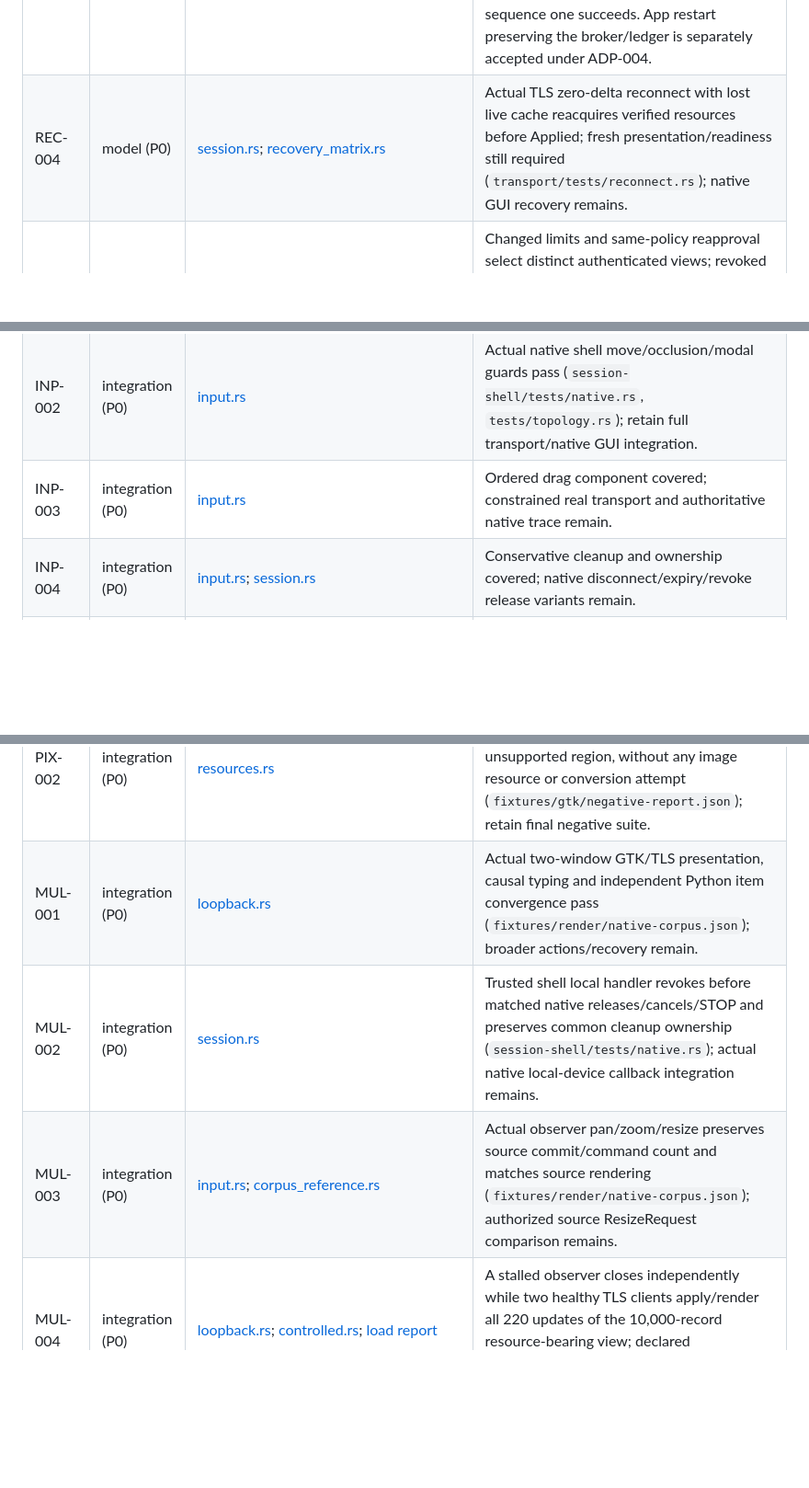
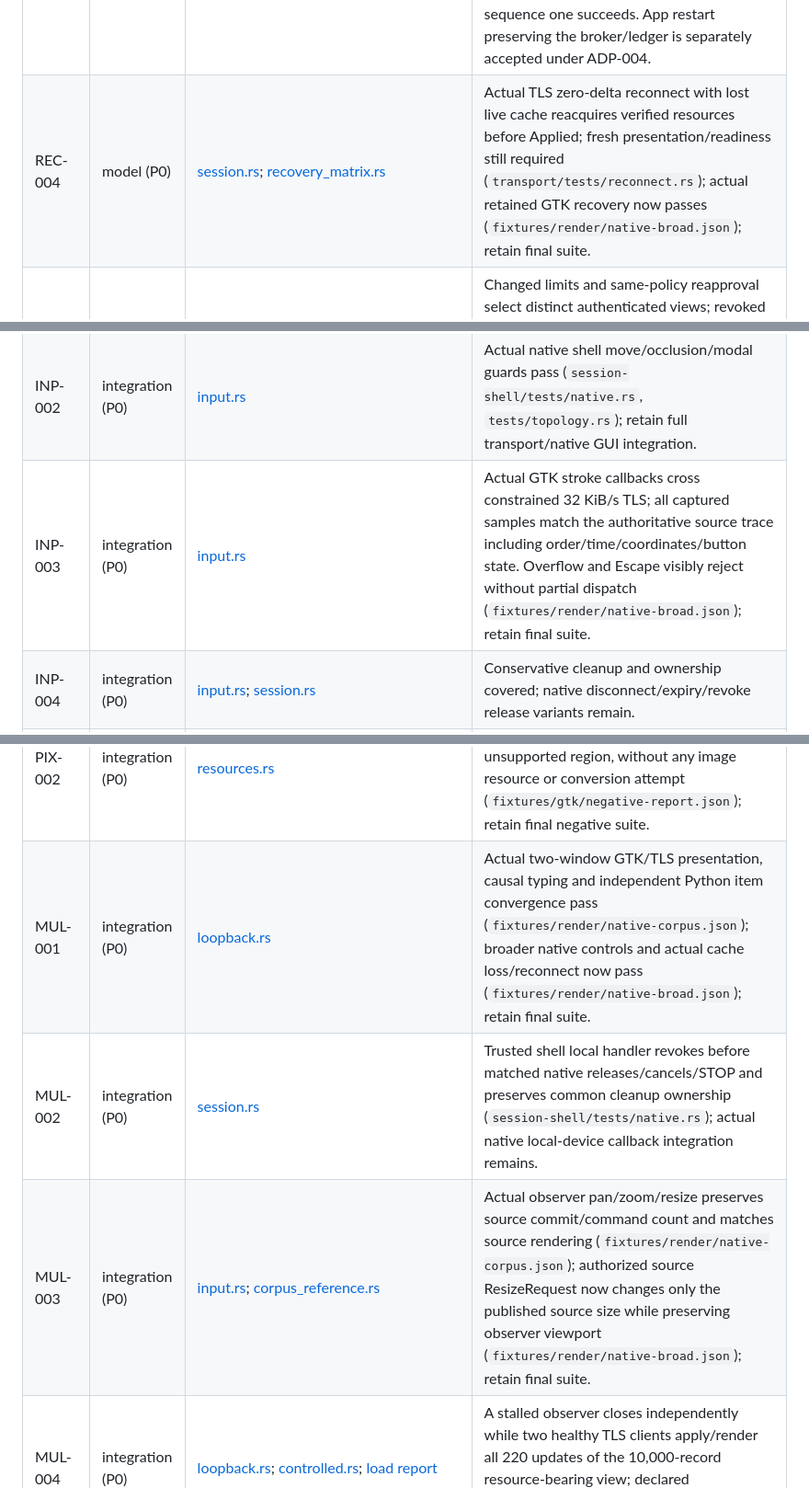
Before and after one commit to nick1udwig/rui, a Markdown page: conformance/CASES.md, 3 parts joined by grey strips. Shown at 92% size. GitHub-like rendering; blank space fills up the shorter version.

Commit message:
docs: accept controlled two-mirror native interaction and recovery milestone

```diff
--- a/conformance/CASES.md
+++ b/conformance/CASES.md
@@ -42,6 +42,6 @@ is a bounded private semantic fixture; it does not establish TLS/IME integration
 | REC-002 | model (P0) | [session.rs](../protocol-core/tests/session.rs); [recovery_matrix.rs](../protocol-core/tests/recovery_matrix.rs) | Actual TLS history eviction installs a higher checkpoint through the same reducer; retired-ID resurrection and record-clock rollback still fail (`transport/tests/reconnect.rs`, `protocol-core/tests/receiver.rs`); retain final recovery suite. |
 | REC-003 | model (P0) | [commands.rs](../protocol-core/tests/commands.rs); [epoch.rs](../transport/tests/epoch.rs) | Fresh runnable broker identities and actual TLS replacement with the same approval/certificate pass: an effect whose reply was lost and a never-sent command both fail under the old epoch without dispatch/sequence consumption; retained state resets, fresh readiness/lease cannot revive old bytes, and newly encoded sequence one succeeds. App restart preserving the broker/ledger is separately accepted under ADP-004. |
-| REC-004 | model (P0) | [session.rs](../protocol-core/tests/session.rs); [recovery_matrix.rs](../protocol-core/tests/recovery_matrix.rs) | Actual TLS zero-delta reconnect with lost live cache reacquires verified resources before Applied; fresh presentation/readiness still required (`transport/tests/reconnect.rs`); native GUI recovery remains. |
+| REC-004 | model (P0) | [session.rs](../protocol-core/tests/session.rs); [recovery_matrix.rs](../protocol-core/tests/recovery_matrix.rs) | Actual TLS zero-delta reconnect with lost live cache reacquires verified resources before Applied; fresh presentation/readiness still required (`transport/tests/reconnect.rs`); actual retained GTK recovery now passes (`fixtures/render/native-broad.json`); retain final suite. |
 | REC-005 | model (P0) | [session.rs](../protocol-core/tests/session.rs); [recovery_matrix.rs](../protocol-core/tests/recovery_matrix.rs) | Changed limits and same-policy reapproval select distinct authenticated views; revoked offline reads fail and history is pruned (`transport/tests/reconnect.rs`, `host-broker/tests/controlled.rs`); retain final scope suite. |
 | CMD-001 | model (P0) | [commands.rs](../protocol-core/tests/commands.rs); [controlled.rs](../host-broker/tests/controlled.rs) | Shared ledger and semantic source contract, including actual guarded GTK dispatch/retry/race/unknown outcomes (`adapters/sdk/tests/native_trace.rs`), covered; headless and actual TLS raw/composition/resize dispatch now pass (`host-broker/tests/input_families.rs`, `transport/tests/input_families.rs`); retain final suite. |
 | CMD-002 | model (P0) | [commands.rs](../protocol-core/tests/commands.rs); [controlled.rs](../host-broker/tests/controlled.rs) | Shared ledger and semantic source contract, including actual guarded GTK dispatch/retry/race/unknown outcomes (`adapters/sdk/tests/native_trace.rs`), covered; headless and actual TLS raw/composition/resize dispatch now pass (`host-broker/tests/input_families.rs`, `transport/tests/input_families.rs`); retain final suite. |
@@ -54,7 +54,7 @@ is a bounded private semantic fixture; it does not establish TLS/IME integration
 | CMD-009 | model (P0) | [commands.rs](../protocol-core/tests/commands.rs); [controlled.rs](../host-broker/tests/controlled.rs) | Shared ledger and semantic source contract, including actual guarded GTK dispatch/retry/race/unknown outcomes (`adapters/sdk/tests/native_trace.rs`), covered; headless and actual TLS raw/composition/resize dispatch now pass (`host-broker/tests/input_families.rs`, `transport/tests/input_families.rs`); retain final suite. |
 | INP-001 | integration (P0) | [input.rs](../protocol-core/tests/input.rs) | Inverse transform component covered; native direct-versus-remote effects at fractional scale remain. |
 | INP-002 | integration (P0) | [input.rs](../protocol-core/tests/input.rs) | Actual native shell move/occlusion/modal guards pass (`session-shell/tests/native.rs`, `tests/topology.rs`); retain full transport/native GUI integration. |
-| INP-003 | integration (P0) | [input.rs](../protocol-core/tests/input.rs) | Ordered drag component covered; constrained real transport and authoritative native trace remain. |
+| INP-003 | integration (P0) | [input.rs](../protocol-core/tests/input.rs) | Actual GTK stroke callbacks cross constrained 32 KiB/s TLS; all captured samples match the authoritative source trace including order/time/coordinates/button state. Overflow and Escape visibly reject without partial dispatch (`fixtures/render/native-broad.json`); retain final suite. |
 | INP-004 | integration (P0) | [input.rs](../protocol-core/tests/input.rs); [session.rs](../protocol-core/tests/session.rs) | Conservative cleanup and ownership covered; native disconnect/expiry/revoke release variants remain. |
 | INP-005 | integration (P0) | [input.rs](../protocol-core/tests/input.rs) | Actual fd-only EIS mapping uses distinct logical canvas, offset grant, scale and framebuffer (`fixtures/session-shell/native-source.json`); network/native mirror integration remains. |
 | INP-006 | integration (P0) | [input.rs](../protocol-core/tests/input.rs) | Actual host German XKB versus US client assumption, native physical input and host repeat pass; readiness loss stops repeats with matched releases/STOP (`session-shell/tests/native.rs`); full transport integration remains. |
@@ -69,9 +69,9 @@ is a bounded private semantic fixture; it does not establish TLS/IME integration
 | VIS-004 | render (P0) | [scene.rs](../protocol-core/tests/scene.rs); [cli.rs](../client-desktop/tests/cli.rs) | Unknown required vocabulary and rendering failure covered; retain negotiated feature rejection in final suite. |
 | PIX-001 | integration (P0) | [resources.rs](../protocol-core/tests/resources.rs); [gtk-coverage.md](../docs/gtk-coverage.md) | Full private native trace (47 source publications/61 command entries) passes exact vector/resource/origin audit with observed exporter probes; post-auth scoped TLS recorder passes (`transport/tests/diagnostics.rs`); complete native network trace audit remains. |
 | PIX-002 | integration (P0) | [resources.rs](../protocol-core/tests/resources.rs) | Original NASA photograph is actually drawn locally and exported as an explicit unsupported region, without any image resource or conversion attempt (`fixtures/gtk/negative-report.json`); retain final negative suite. |
-| MUL-001 | integration (P0) | [loopback.rs](../transport/tests/loopback.rs) | Actual two-window GTK/TLS presentation, causal typing and independent Python item convergence pass (`fixtures/render/native-corpus.json`); broader actions/recovery remain. |
+| MUL-001 | integration (P0) | [loopback.rs](../transport/tests/loopback.rs) | Actual two-window GTK/TLS presentation, causal typing and independent Python item convergence pass (`fixtures/render/native-corpus.json`); broader native controls and actual cache loss/reconnect now pass (`fixtures/render/native-broad.json`); retain final suite. |
 | MUL-002 | integration (P0) | [session.rs](../protocol-core/tests/session.rs) | Trusted shell local handler revokes before matched native releases/cancels/STOP and preserves common cleanup ownership (`session-shell/tests/native.rs`); actual native local-device callback integration remains. |
-| MUL-003 | integration (P0) | [input.rs](../protocol-core/tests/input.rs); [corpus_reference.rs](../client-desktop/tests/corpus_reference.rs) | Actual observer pan/zoom/resize preserves source commit/command count and matches source rendering (`fixtures/render/native-corpus.json`); authorized source ResizeRequest comparison remains. |
+| MUL-003 | integration (P0) | [input.rs](../protocol-core/tests/input.rs); [corpus_reference.rs](../client-desktop/tests/corpus_reference.rs) | Actual observer pan/zoom/resize preserves source commit/command count and matches source rendering (`fixtures/render/native-corpus.json`); authorized source ResizeRequest now changes only the published source size while preserving observer viewport (`fixtures/render/native-broad.json`); retain final suite. |
 | MUL-004 | integration (P0) | [loopback.rs](../transport/tests/loopback.rs); [controlled.rs](../host-broker/tests/controlled.rs); [load report](../docs/performance.md) | A stalled observer closes independently while two healthy TLS clients apply/render all 220 updates of the 10,000-record resource-bearing view; declared queue/memory ceilings hold; retain final suite. |
 | MUL-005 | integration (P0) | [session.rs](../protocol-core/tests/session.rs); [desktop.rs](../client-desktop/src/desktop.rs) | Idempotent acquisition/renewal/release and desktop request sequencing covered; sustained native takeover/recovery remains. |
 | SEC-001 | model (P0) | [session.rs](../protocol-core/tests/session.rs); [loopback.rs](../transport/tests/loopback.rs) | Authentication and binding deny disclosure/dispatch; real TLS resource requests after approval revocation deliver no bodies (`transport/tests/resources.rs`); retain final negative suite. |
```
Also changed, not shown: other parts of conformance/CASES.md (+10 -10 lines), conformance/STATUS.md (+13 -11 lines).
